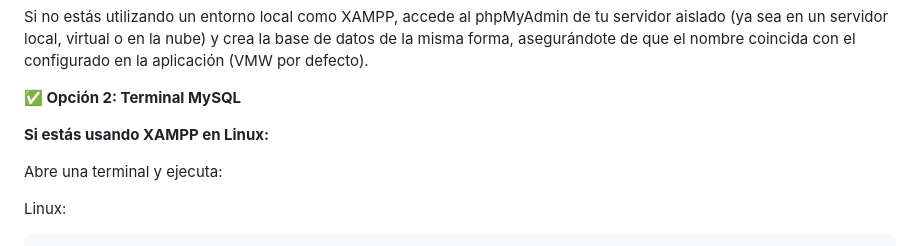
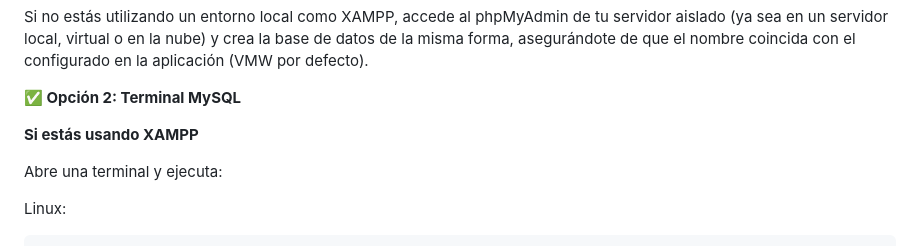
Before and after one commit to lmkbook/VulnModernWeb, a Markdown page: docs/databases/configurebd.md, the part around the change. Rendered like a GitHub page.

```diff
--- a/docs/databases/configurebd.md
+++ b/docs/databases/configurebd.md
@@ -134,7 +134,7 @@ Si no estás utilizando un entorno local como XAMPP, accede al phpMyAdmin de tu
 
 **✅ Opción 2: Terminal MySQL**
 
-**Si estás usando XAMPP en Linux:**
+**Si estás usando XAMPP**
 
 Abre una terminal y ejecuta:
 
```
